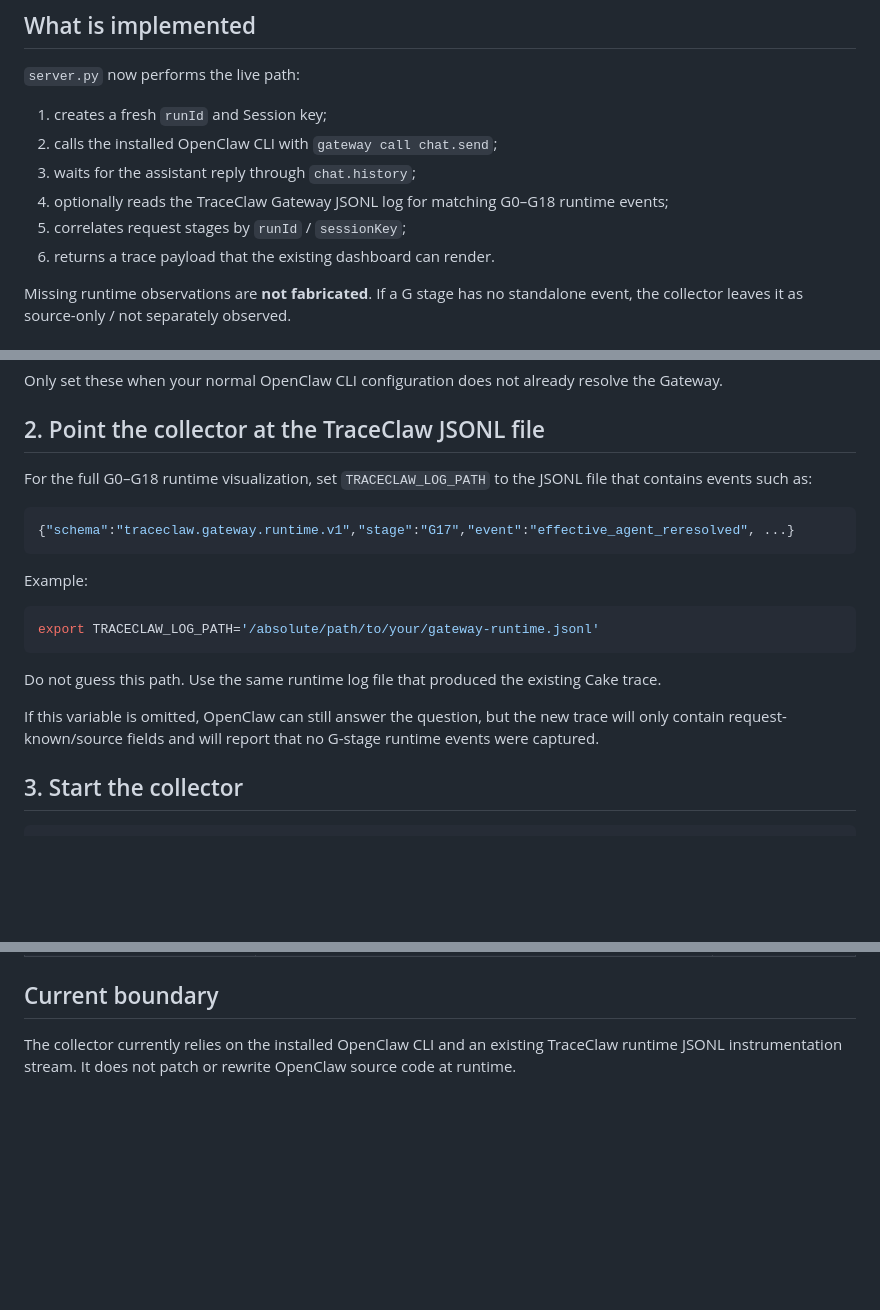
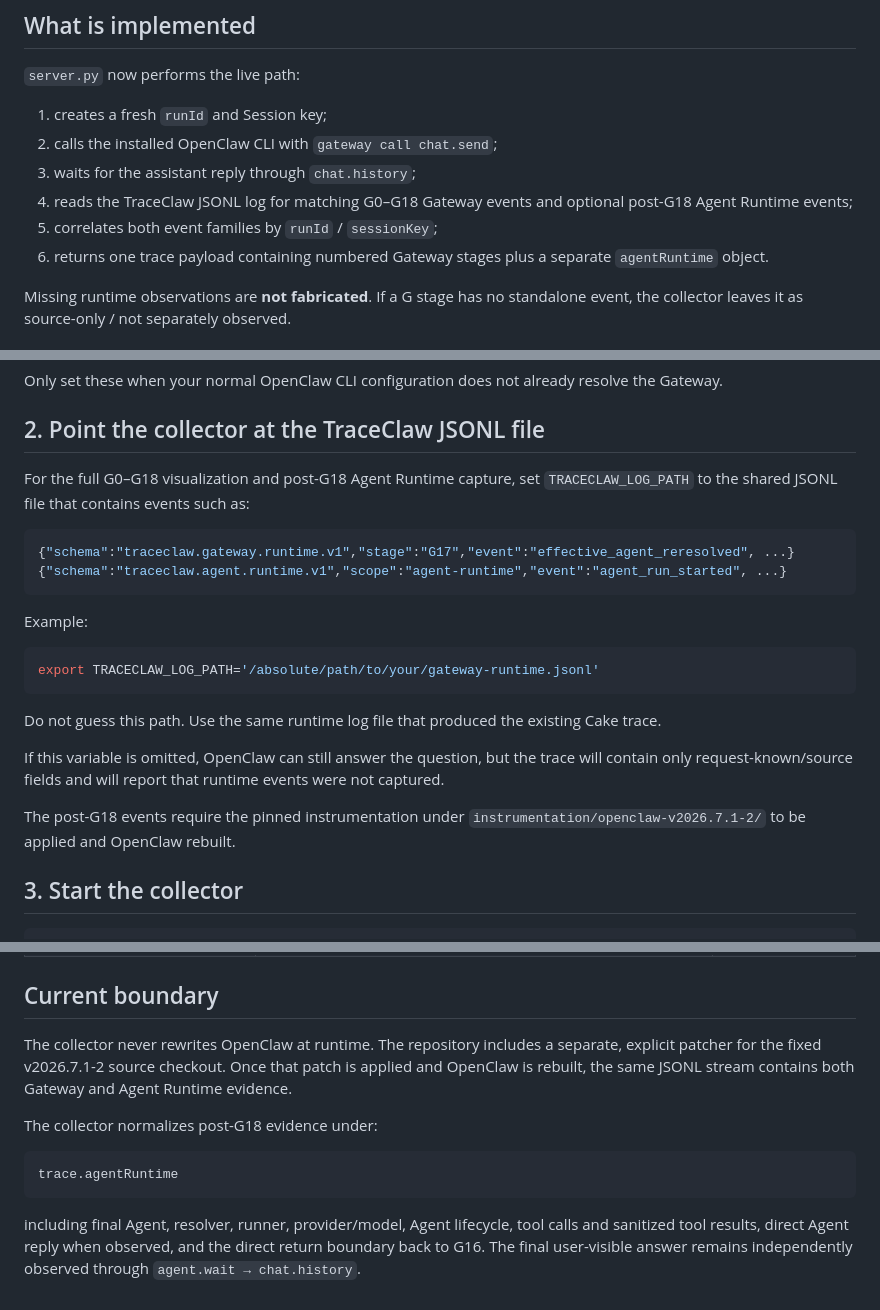
Before and after one commit to Chi123Zhang/openclaw-gateway-trace, a Markdown page: collector/README.md, 3 parts joined by grey strips. Rendered like a GitHub page; blank space fills up the shorter version.

Commit message:
Document collector support for post-G18 runtime events

````diff
--- a/collector/README.md
+++ b/collector/README.md
@@ -9,9 +9,9 @@ The GitHub Pages frontend is static. The collector runs on the same computer as
 1. creates a fresh `runId` and Session key;
 2. calls the installed OpenClaw CLI with `gateway call chat.send`;
 3. waits for the assistant reply through `chat.history`;
-4. optionally reads the TraceClaw Gateway JSONL log for matching G0–G18 runtime events;
-5. correlates request stages by `runId` / `sessionKey`;
-6. returns a trace payload that the existing dashboard can render.
+4. reads the TraceClaw JSONL log for matching G0–G18 Gateway events and optional post-G18 Agent Runtime events;
+5. correlates both event families by `runId` / `sessionKey`;
+6. returns one trace payload containing numbered Gateway stages plus a separate `agentRuntime` object.
 
 Missing runtime observations are **not fabricated**. If a G stage has no standalone event, the collector leaves it as source-only / not separately observed.
 
@@ -45,10 +45,11 @@ Only set these when your normal OpenClaw CLI configuration does not already reso
 
 ## 2. Point the collector at the TraceClaw JSONL file
 
-For the full G0–G18 runtime visualization, set `TRACECLAW_LOG_PATH` to the JSONL file that contains events such as:
+For the full G0–G18 visualization and post-G18 Agent Runtime capture, set `TRACECLAW_LOG_PATH` to the shared JSONL file that contains events such as:
 
 ```json
 {"schema":"traceclaw.gateway.runtime.v1","stage":"G17","event":"effective_agent_reresolved", ...}
+{"schema":"traceclaw.agent.runtime.v1","scope":"agent-runtime","event":"agent_run_started", ...}
 ```
 
 Example:
@@ -59,7 +60,10 @@ export TRACECLAW_LOG_PATH='/absolute/path/to/your/gateway-runtime.jsonl'
 
 Do not guess this path. Use the same runtime log file that produced the existing Cake trace.
 
-If this variable is omitted, OpenClaw can still answer the question, but the new trace will only contain request-known/source fields and will report that no G-stage runtime events were captured.
+If this variable is omitted, OpenClaw can still answer the question, but the trace will contain only request-known/source fields and will report that runtime events were not captured.
+
+The post-G18 events require the pinned instrumentation under
+`instrumentation/openclaw-v2026.7.1-2/` to be applied and OpenClaw rebuilt.
 
 ## 3. Start the collector
 
@@ -161,4 +165,18 @@ A later deployment step can put the collector behind an HTTPS tunnel/service so
 
 ## Current boundary
 
-The collector currently relies on the installed OpenClaw CLI and an existing TraceClaw runtime JSONL instrumentation stream. It does not patch or rewrite OpenClaw source code at runtime.
+The collector never rewrites OpenClaw at runtime. The repository includes a separate,
+explicit patcher for the fixed v2026.7.1-2 source checkout. Once that patch is applied
+and OpenClaw is rebuilt, the same JSONL stream contains both Gateway and Agent Runtime
+evidence.
+
+The collector normalizes post-G18 evidence under:
+
+```text
+trace.agentRuntime
+```
+
+including final Agent, resolver, runner, provider/model, Agent lifecycle, tool calls and
+sanitized tool results, direct Agent reply when observed, and the direct return boundary
+back to G16. The final user-visible answer remains independently observed through
+`agent.wait → chat.history`.
````
